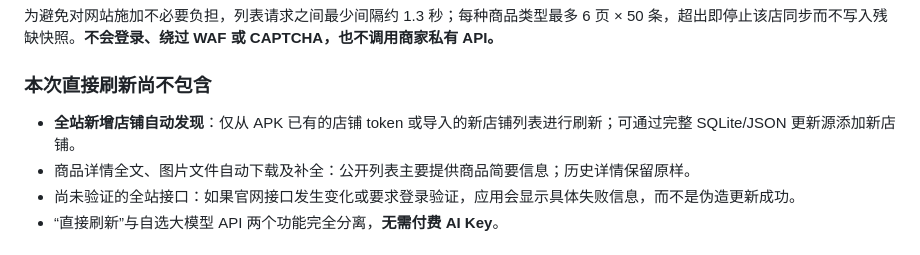
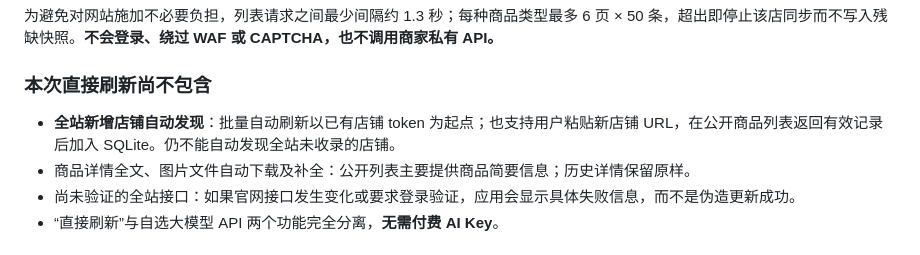
Before and after one commit to qwer654/wzyp-view, a Markdown page: android-app/README.md, the part around the change. GitHub-like rendering.

Commit message:
Docs: v6 user-supplied new store URLs and bounded existing store refresh

```diff
--- a/android-app/README.md
+++ b/android-app/README.md
@@ -57,7 +57,7 @@ v6 新增 **设置 → 官方公开店铺 · 直接刷新**。它尝试直接通
 
 ### 本次直接刷新尚不包含
 
-- **全站新增店铺自动发现**：仅从 APK 已有的店铺 token 或导入的新店铺列表进行刷新；可通过完整 SQLite/JSON 更新源添加新店铺。
+- **全站新增店铺自动发现**：批量自动刷新以已有店铺 token 为起点；也支持用户粘贴新店铺 URL，在公开商品列表返回有效记录后加入 SQLite。仍不能自动发现全站未收录的店铺。
 - 商品详情全文、图片文件自动下载及补全：公开列表主要提供商品简要信息；历史详情保留原样。
 - 尚未验证的全站接口：如果官网接口发生变化或要求登录验证，应用会显示具体失败信息，而不是伪造更新成功。
 - “直接刷新”与自选大模型 API 两个功能完全分离，**无需付费 AI Key**。
```
